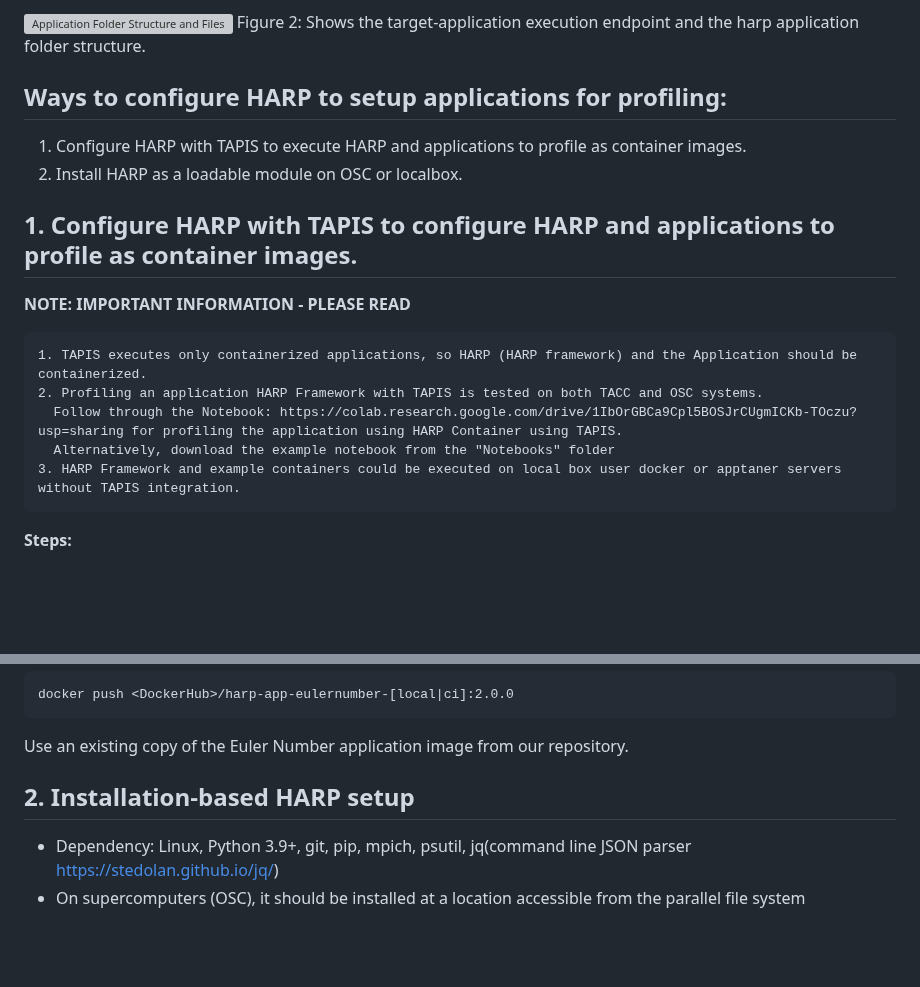
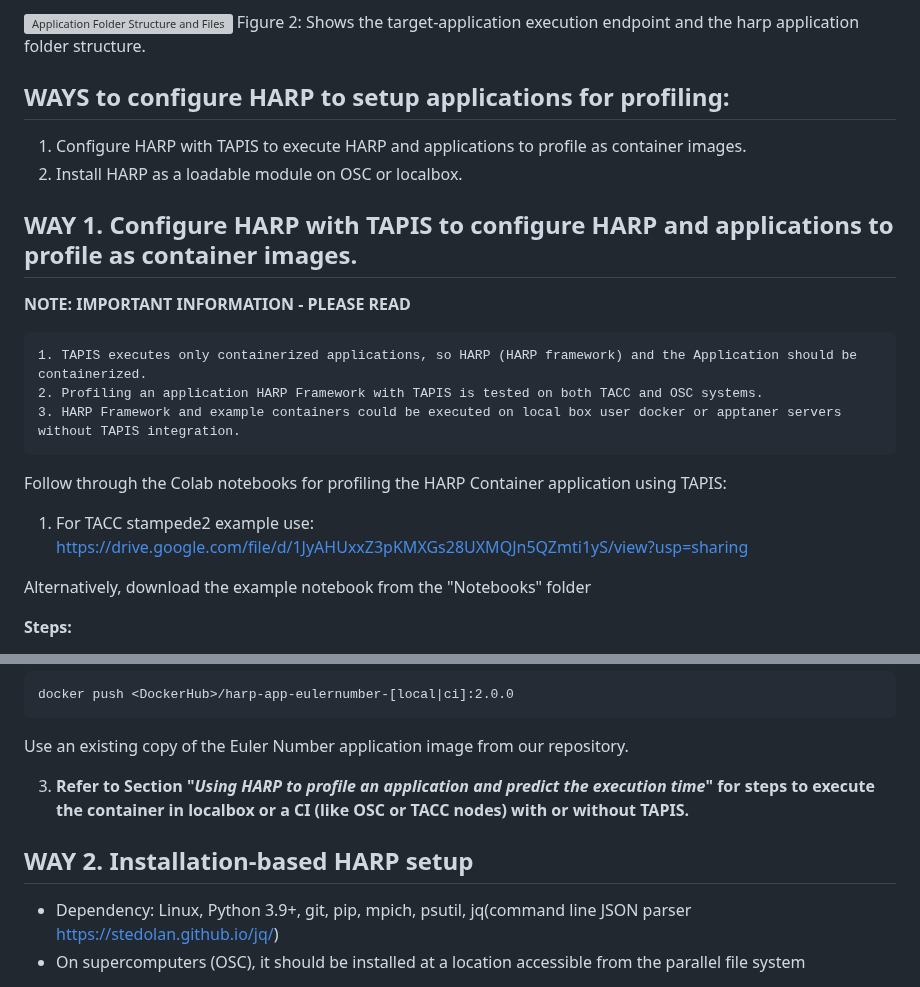
Before and after one commit to manikyaswathi/harp, a Markdown page: README.md, 2 parts joined by grey strips. Drawn GitHub-style; blank space fills up the shorter version; grey boxes are pictures that could not be loaded.

````diff
--- a/README.md
+++ b/README.md
@@ -32,21 +32,24 @@ Note: The Framework is built on TensorFlow Framework.
               Figure 2: Shows the target-application execution endpoint and the harp application folder structure.
 
 
-## Ways to configure HARP to setup applications for profiling:
+## WAYS to configure HARP to setup applications for profiling:
 1. Configure HARP with TAPIS to execute HARP and applications to profile as container images.
 2. Install HARP as a loadable module on OSC or localbox.
 
-## 1. Configure HARP with TAPIS to configure HARP and applications to profile as container images.
+## WAY 1. Configure HARP with TAPIS to configure HARP and applications to profile as container images.
 
 
 **NOTE: IMPORTANT INFORMATION - PLEASE READ**
 ```
 1. TAPIS executes only containerized applications, so HARP (HARP framework) and the Application should be containerized.
 2. Profiling an application HARP Framework with TAPIS is tested on both TACC and OSC systems.
-  Follow through the Notebook: https://colab.research.google.com/drive/1IbOrGBCa9Cpl5BOSJrCUgmICKb-TOczu?usp=sharing for profiling the application using HARP Container using TAPIS.
-  Alternatively, download the example notebook from the "Notebooks" folder
 3. HARP Framework and example containers could be executed on local box user docker or apptaner servers without TAPIS integration.
 ```
+
+Follow through the Colab notebooks for profiling the HARP Container application using TAPIS:
+1. For TACC stampede2 example use: https://drive.google.com/file/d/1JyAHUxxZ3pKMXGs28UXMQJn5QZmti1yS/view?usp=sharing
+
+Alternatively, download the example notebook from the "Notebooks" folder
 
 **Steps:**
 
@@ -127,8 +130,9 @@ docker push <DockerHub>/harp-app-eulernumber-[local|ci]:2.0.0
 
 Use an existing copy of the Euler Number application image from our repository.
 
+3. **Refer to Section "_Using HARP to profile an application and predict the execution time_" for steps to execute the container in localbox or a CI (like OSC or TACC nodes) with or without TAPIS.**
 
-## 2. Installation-based HARP setup
+## WAY 2. Installation-based HARP setup
 * Dependency: Linux, Python 3.9+, git, pip, mpich, psutil, jq(command line JSON parser https://stedolan.github.io/jq/)
 * On supercomputers (OSC), it should be installed at a location accessible from the parallel file system
 ### **Follow these steps to set up HARP as a loadable software module on the Ohio Supercomputer (OSC):**
````
Also changed, not shown: other parts of README.md (+1 -1 lines).
